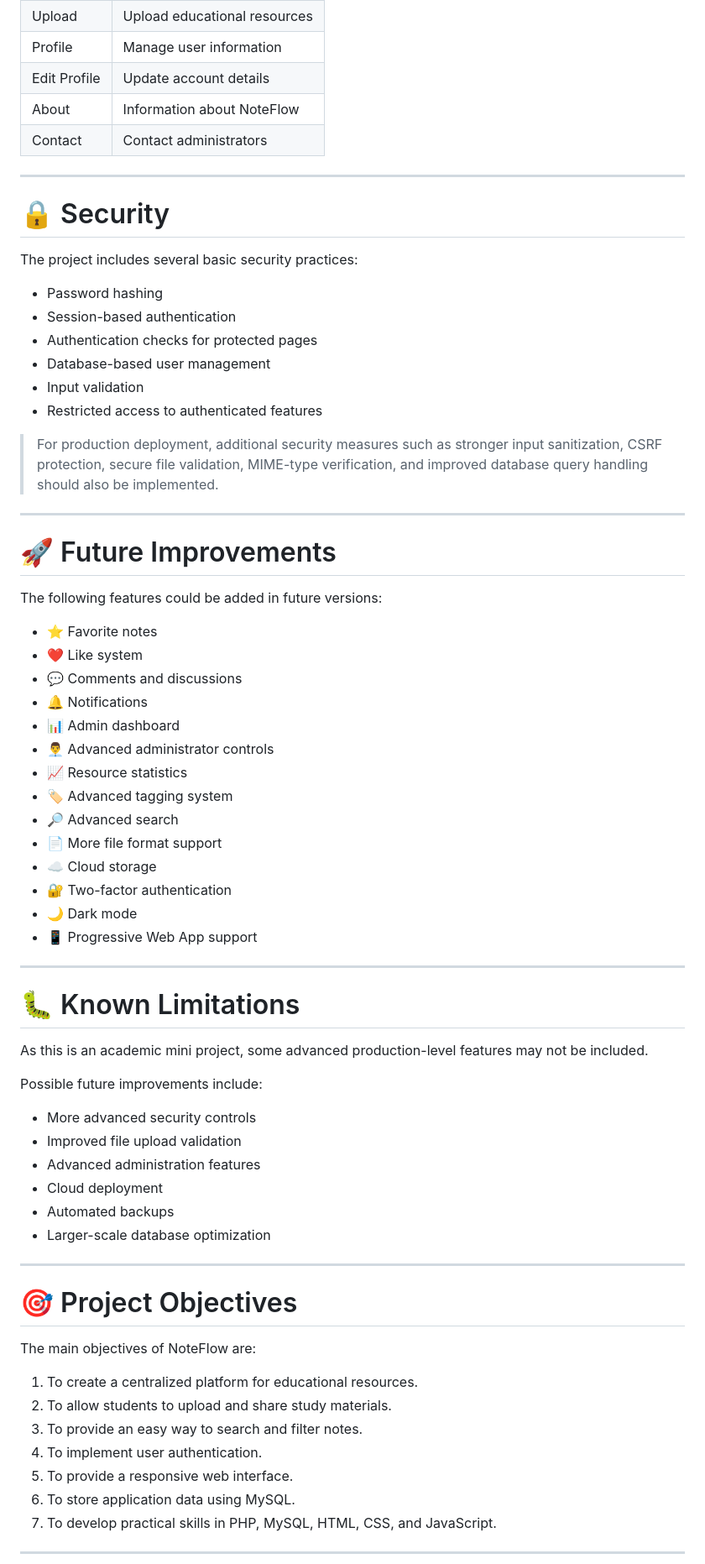
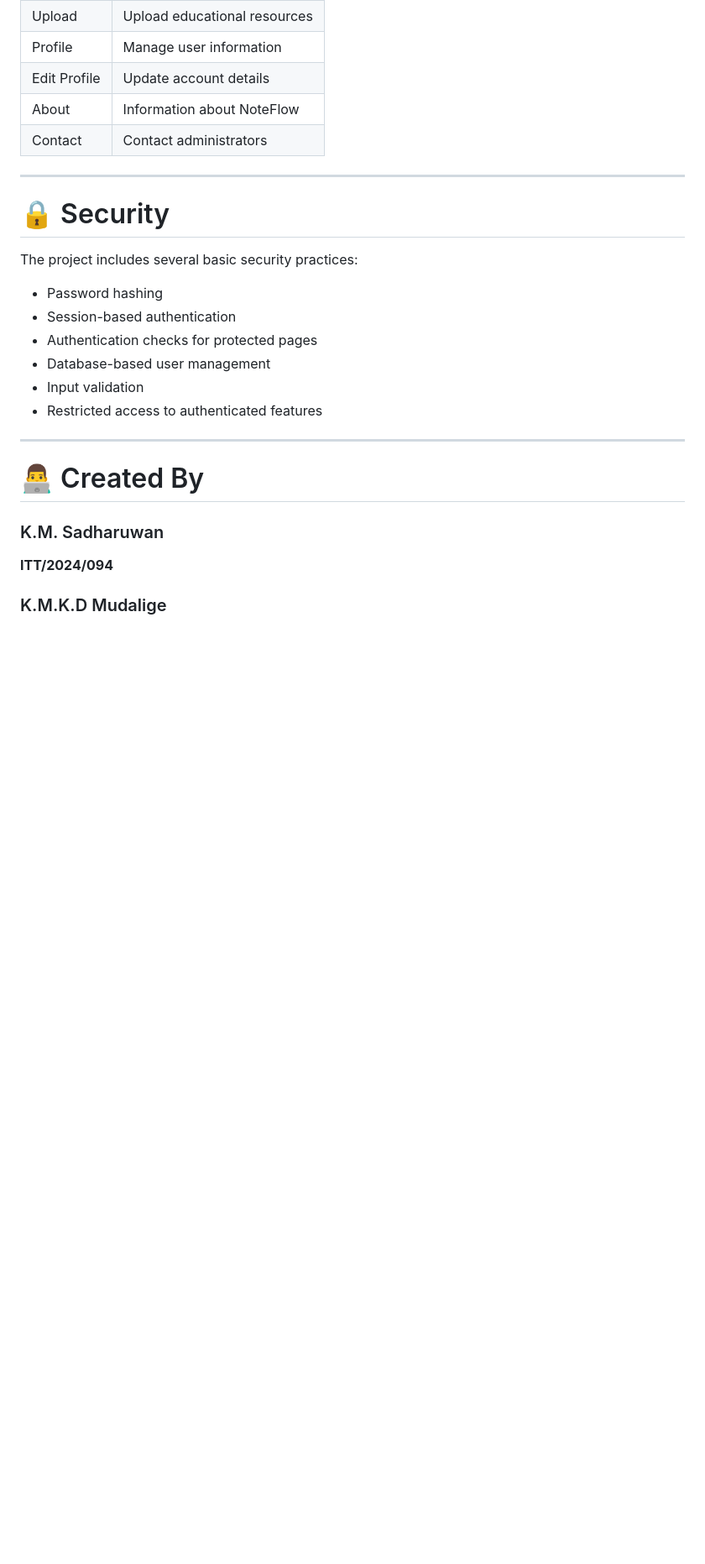
Before and after one commit to menukasadharuwan/noteflow-student-resource-hub, a Markdown page: README.md, the part around one of its changes. Shown at 84% size. Drawn GitHub-style; blank space fills up the shorter version.

```diff
--- a/README.md
+++ b/README.md
@@ -454,57 +450,13 @@ The project includes several basic security practices:
 * Input validation
 * Restricted access to authenticated features
 
-> For production deployment, additional security measures such as stronger input sanitization, CSRF protection, secure file validation, MIME-type verification, and improved database query handling should also be implemented.
-
 ---
 
-# 🚀 Future Improvements
+# 👨‍💻 Created By
 
-The following features could be added in future versions:
+### K.M. Sadharuwan
 
-* ⭐ Favorite notes
-* ❤️ Like system
-* 💬 Comments and discussions
-* 🔔 Notifications
-* 📊 Admin dashboard
-* 👨‍💼 Advanced administrator controls
-* 📈 Resource statistics
-* 🏷️ Advanced tagging system
-* 🔎 Advanced search
-* 📄 More file format support
-* ☁️ Cloud storage
-* 🔐 Two-factor authentication
-* 🌙 Dark mode
-* 📱 Progressive Web App support
+**ITT/2024/094**
 
----
+### K.M.K.D Mudalige
 
-# 🐛 Known Limitations
-
-As this is an academic mini project, some advanced production-level features may not be included.
-
-Possible future improvements include:
-
-* More advanced security controls
-* Improved file upload validation
-* Advanced administration features
-* Cloud deployment
-* Automated backups
-* Larger-scale database optimization
-
----
-
-# 🎯 Project Objectives
-
-The main objectives of NoteFlow are:
-
-1. To create a centralized platform for educational resources.
-2. To allow students to upload and share study materials.
-3. To provide an easy way to search and filter notes.
-4. To implement user authentication.
-5. To provide a responsive web interface.
-6. To store application data using MySQL.
-7. To develop practical skills in PHP, MySQL, HTML, CSS, and JavaScript.
-
----
-
```
Also changed, not shown: other parts of README.md (+6 -42 lines).
